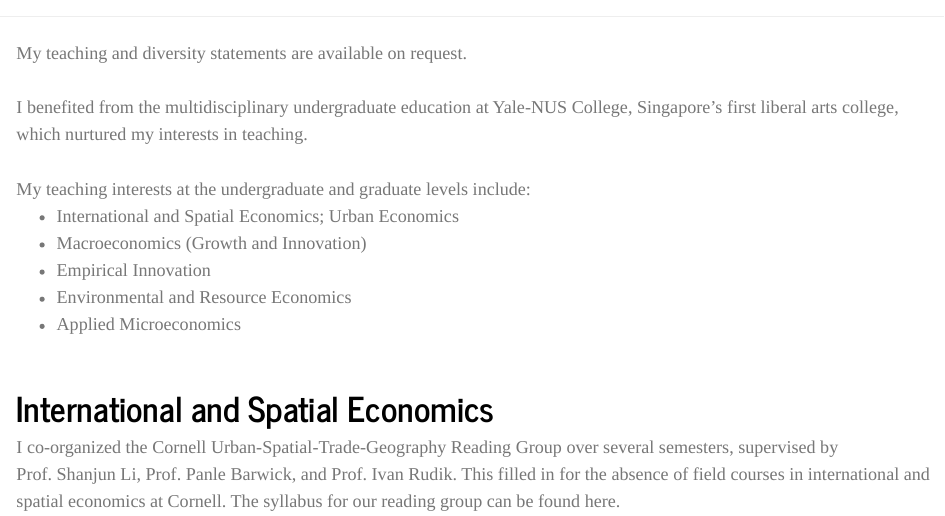
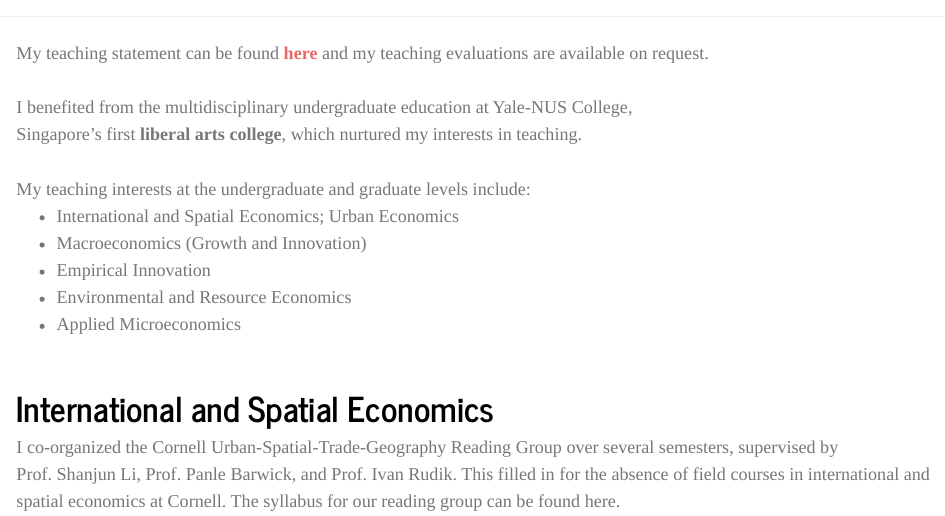
Before and after one commit to weiliangt/website, an R Markdown document (teaching.Rmd): the page in a window 1100 px wide, from its top. Rendered offline with R 4.5, knitr and Pandoc, with nearby package versions.

Commit message:
update website

```diff
--- a/teaching.Rmd
+++ b/teaching.Rmd
@@ -13,9 +13,9 @@ output:
 
 <left>
 
-My teaching and diversity statements are available on request.
+My teaching statement can be found <a href="Weiliang_Tan_Teaching_Statement.pdf" target="_blank">**here**</a></font> and my teaching evaluations are available on request.
 <br><br>
-I benefited from the multidisciplinary undergraduate education at Yale-NUS College, Singapore's first liberal arts college, which nurtured my interests in teaching.
+I benefited from the multidisciplinary undergraduate education at Yale-NUS College, <br>Singapore's first **liberal arts college**, which nurtured my interests in teaching.
 <br><br>
 My teaching interests at the undergraduate and graduate levels include:
 <ul> <li> International and Spatial Economics; Urban Economics
```
Also changed, not shown: research.Rmd (+1 -0 lines), 1 other file.
